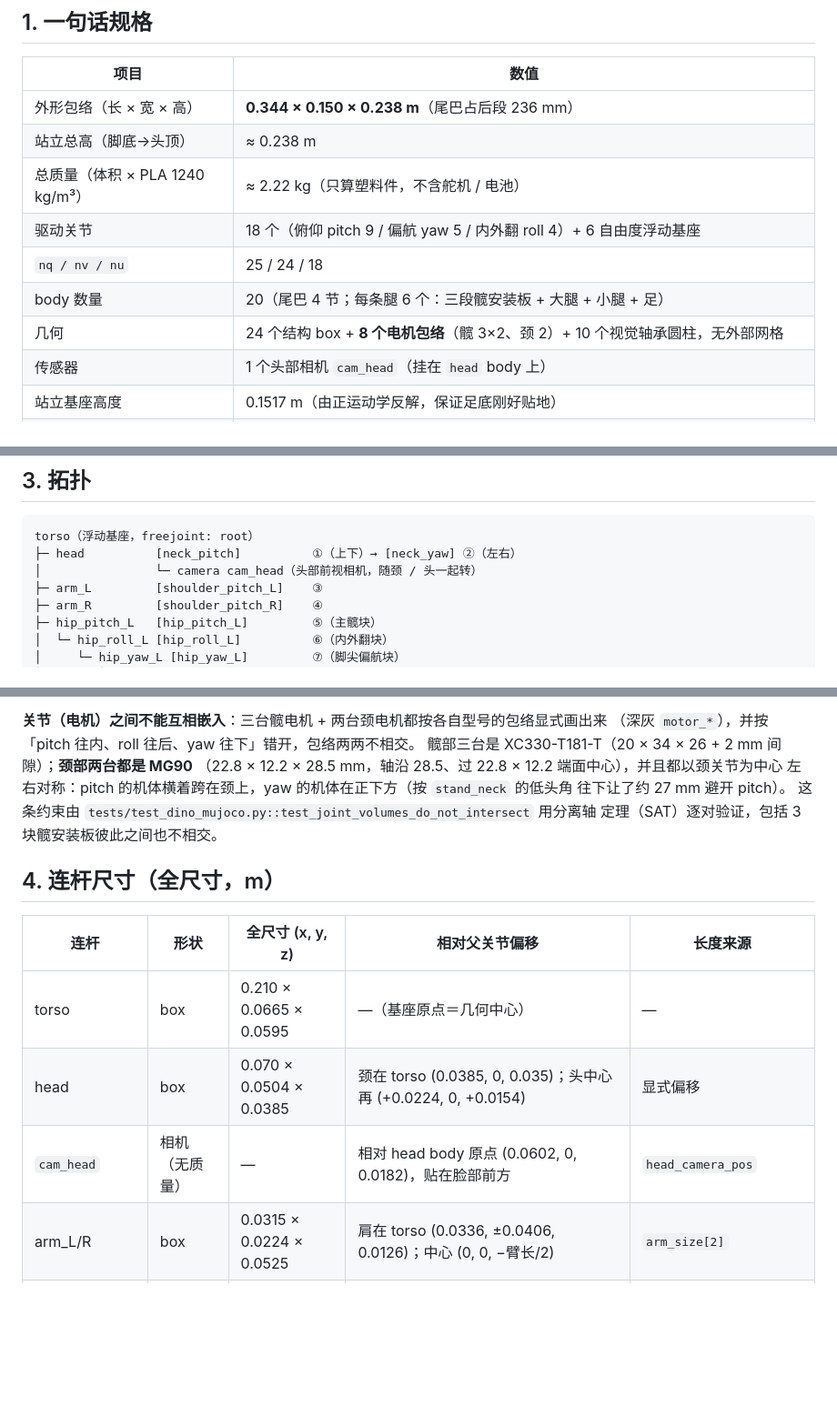
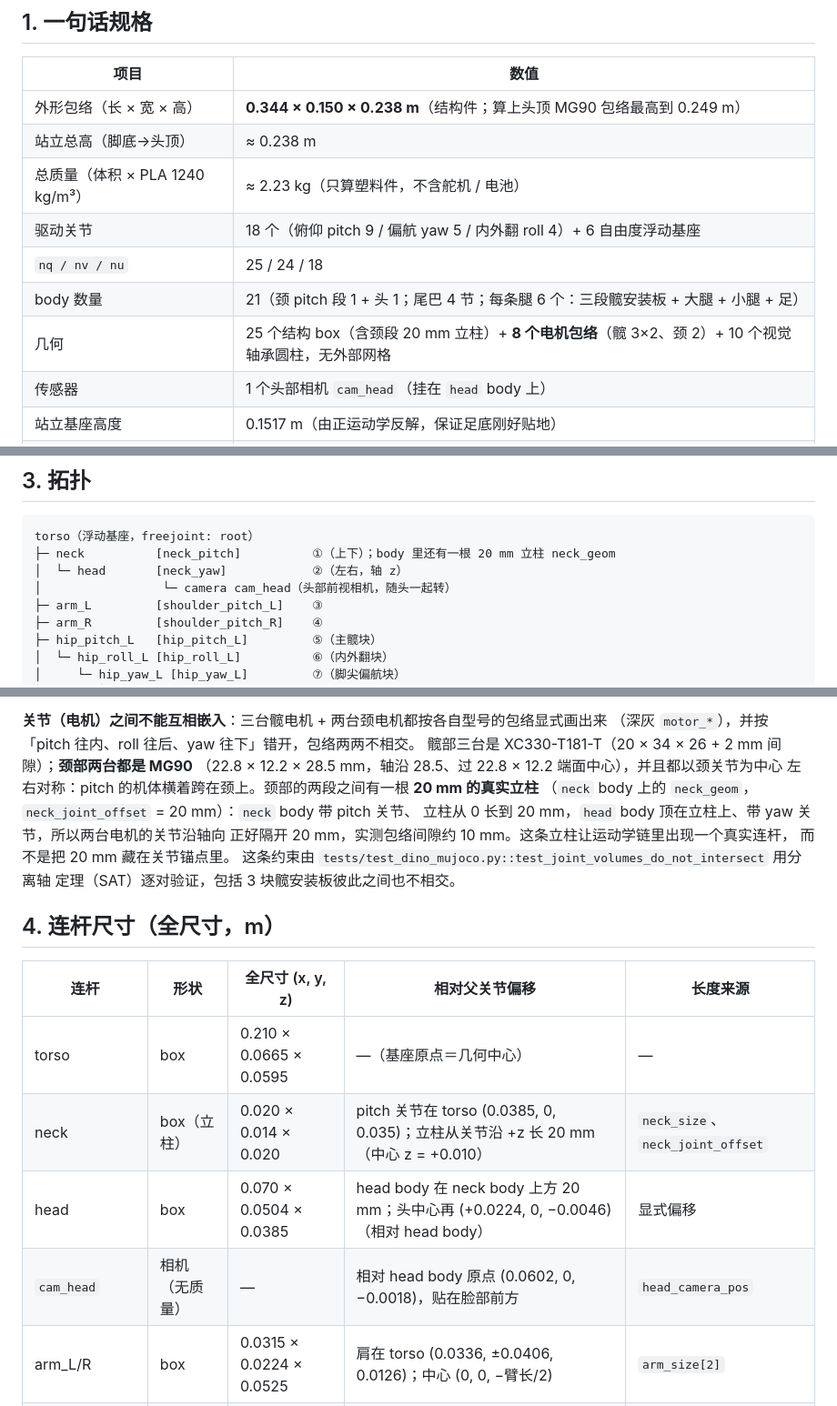
Before and after one commit to ZaynLeung/desktop-robot, a Markdown page: docs/dino_model.md, 3 parts joined by grey strips. Shown at 91% size. Drawn GitHub-style; blank space fills up the shorter version.

````diff
--- a/docs/dino_model.md
+++ b/docs/dino_model.md
@@ -14,13 +14,13 @@
 
 | 项目 | 数值 |
 | --- | --- |
-| 外形包络（长 × 宽 × 高） | **0.344 × 0.150 × 0.238 m**（尾巴占后段 236 mm） |
+| 外形包络（长 × 宽 × 高） | **0.344 × 0.150 × 0.238 m**（结构件；算上头顶 MG90 包络最高到 0.249 m） |
 | 站立总高（脚底→头顶） | ≈ 0.238 m |
-| 总质量（体积 × PLA 1240 kg/m³） | ≈ 2.22 kg（只算塑料件，不含舵机 / 电池） |
+| 总质量（体积 × PLA 1240 kg/m³） | ≈ 2.23 kg（只算塑料件，不含舵机 / 电池） |
 | 驱动关节 | 18 个（俯仰 pitch 9 / 偏航 yaw 5 / 内外翻 roll 4）+ 6 自由度浮动基座 |
 | `nq / nv / nu` | 25 / 24 / 18 |
-| body 数量 | 20（尾巴 4 节；每条腿 6 个：三段髋安装板 + 大腿 + 小腿 + 足） |
-| 几何 | 24 个结构 box + **8 个电机包络**（髋 3×2、颈 2）+ 10 个视觉轴承圆柱，无外部网格 |
+| body 数量 | 21（颈 pitch 段 1 + 头 1；尾巴 4 节；每条腿 6 个：三段髋安装板 + 大腿 + 小腿 + 足） |
+| 几何 | 25 个结构 box（含颈段 20 mm 立柱）+ **8 个电机包络**（髋 3×2、颈 2）+ 10 个视觉轴承圆柱，无外部网格 |
 | 传感器 | 1 个头部相机 `cam_head`（挂在 `head` body 上） |
 | 站立基座高度 | 0.1517 m（由正运动学反解，保证足底刚好贴地） |
 | 髋部电机 | 3 × ROBOTIS `XC330-T181-T`（20 × 34 × 26 mm，D 沿输出轴；电机体缩进连杆、彼此不相交） |
@@ -48,8 +48,9 @@
 
 ```text
 torso（浮动基座，freejoint: root）
-├─ head          [neck_pitch]          ①（上下）→ [neck_yaw] ②（左右）
-│                └─ camera cam_head（头部前视相机，随颈 / 头一起转）
+├─ neck          [neck_pitch]          ①（上下）；body 里还有一根 20 mm 立柱 neck_geom
+│  └─ head       [neck_yaw]            ②（左右，轴 z）
+│                 └─ camera cam_head（头部前视相机，随头一起转）
 ├─ arm_L         [shoulder_pitch_L]    ③
 ├─ arm_R         [shoulder_pitch_R]    ④
 ├─ hip_pitch_L   [hip_pitch_L]         ⑤（主髋块）
@@ -79,8 +80,11 @@ pitch 板的后面、yaw 缩进 roll 板的下方。每段 body 的原点相对
 （深灰 `motor_*`），并按「pitch 往内、roll 往后、yaw 往下」错开，包络两两不相交。
 髋部三台是 XC330-T181-T（20 × 34 × 26 + 2 mm 间隙）；**颈部两台都是 MG90**
 （22.8 × 12.2 × 28.5 mm，轴沿 28.5、过 22.8 × 12.2 端面中心），并且都以颈关节为中心
-左右对称：pitch 的机体横着跨在颈上，yaw 的机体在正下方（按 `stand_neck` 的低头角
-往下让了约 27 mm 避开 pitch）。
+左右对称：pitch 的机体横着跨在颈上。颈部的两段之间有一根 **20 mm 的真实立柱**
+（`neck` body 上的 `neck_geom`，`neck_joint_offset` = 20 mm）：`neck` body 带 pitch 关节、
+立柱从 0 长到 20 mm，`head` body 顶在立柱上、带 yaw 关节，所以两台电机的关节沿轴向
+正好隔开 20 mm，实测包络间隙约 10 mm。这条立柱让运动学链里出现一个真实连杆，
+而不是把 20 mm 藏在关节锚点里。
 这条约束由 `tests/test_dino_mujoco.py::test_joint_volumes_do_not_intersect` 用分离轴
 定理（SAT）逐对验证，包括 3 块髋安装板彼此之间也不相交。
 
@@ -89,8 +93,9 @@ pitch 板的后面、yaw 缩进 roll 板的下方。每段 body 的原点相对
 | 连杆 | 形状 | 全尺寸 (x, y, z) | 相对父关节偏移 | 长度来源 |
 | --- | --- | --- | --- | --- |
 | torso | box | 0.210 × 0.0665 × 0.0595 | —（基座原点＝几何中心） | — |
-| head | box | 0.070 × 0.0504 × 0.0385 | 颈在 torso (0.0385, 0, 0.035)；头中心再 (+0.0224, 0, +0.0154) | 显式偏移 |
-| `cam_head` | 相机（无质量） | — | 相对 head body 原点 (0.0602, 0, 0.0182)，贴在脸部前方 | `head_camera_pos` |
+| neck | box（立柱） | 0.020 × 0.014 × 0.020 | pitch 关节在 torso (0.0385, 0, 0.035)；立柱从关节沿 +z 长 20 mm（中心 z = +0.010） | `neck_size`、`neck_joint_offset` |
+| head | box | 0.070 × 0.0504 × 0.0385 | head body 在 neck body 上方 20 mm；头中心再 (+0.0224, 0, −0.0046)（相对 head body） | 显式偏移 |
+| `cam_head` | 相机（无质量） | — | 相对 head body 原点 (0.0602, 0, −0.0018)，贴在脸部前方 | `head_camera_pos` |
 | arm_L/R | box | 0.0315 × 0.0224 × 0.0525 | 肩在 torso (0.0336, ±0.0406, 0.0126)；中心 (0, 0, −臂长/2) | `arm_size[2]` |
 | `hip_pitch_L/R` | box（安装板 1） | 0.020 × 0.013 × 0.034 | 主髋在 torso (−0.0595, ±0.0315, −0.021)；x=W、y=板厚(轴向)、z=H，中心 (0, ±0.0065, 0) | `hip_pitch_size`、`hip_roll_offset` |
 | `hip_roll_L/R` | box（安装板 2） | 0.013 × 0.020 × 0.034 | 在内外翻关节上；x=板厚(轴向)、y=W、z=H，中心 (0.0065, 0, 0) | `hip_roll_size`、`hip_yaw_offset` |
````
Also changed, not shown: other parts of docs/dino_model.md (+6 -4 lines), README.md (+6 -4 lines), docs/dino_vs_reference.png, docs/preview_dino_iso.png, docs/preview_dino_ref.png, 5 other files.
